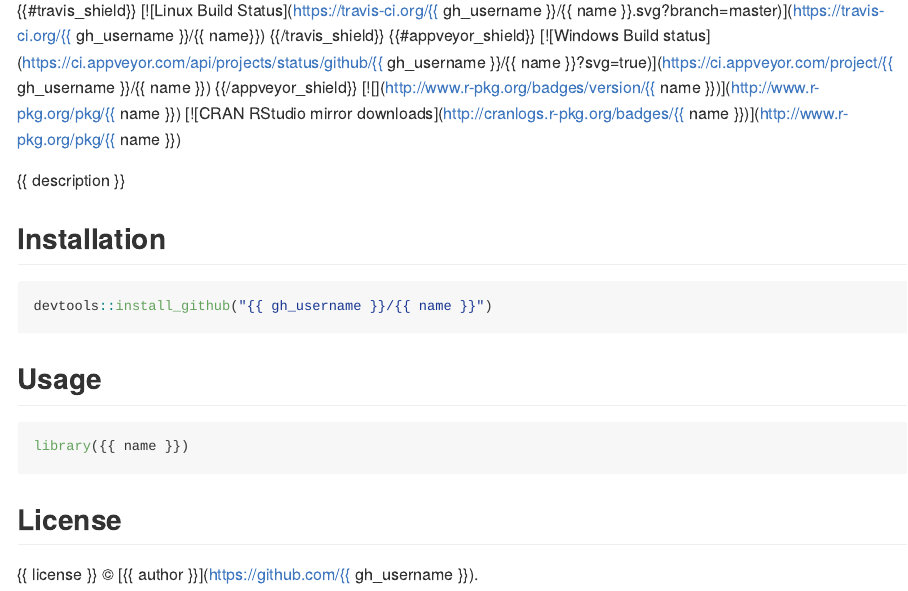
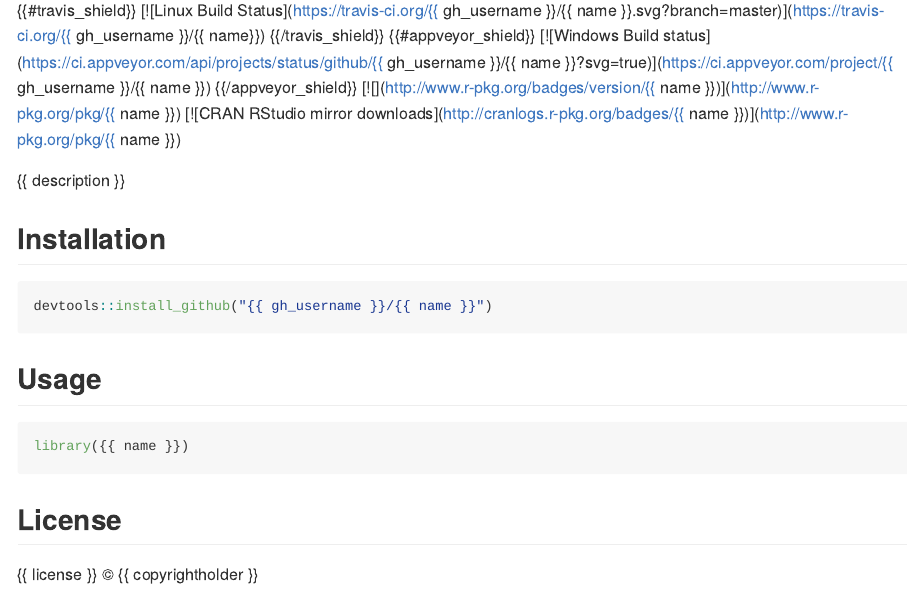
Before and after one commit to metacran/mason.github, an R Markdown document (inst/template/README.Rmd): the page in a window 1100 px wide, from 150 px down. The pictures show the output file inst/template/README.md that the author committed with the source, drawn offline in the style of GitHub.

Commit message:
User copyrightholder field in README

```diff
--- a/inst/template/README.Rmd
+++ b/inst/template/README.Rmd
@@ -38,4 +38,4 @@ library({{ name }})
 
 ## License
 
-{{ license }} © [{{ author }}](https://github.com/{{ gh_username }}).
+{{ licensenofile }} © {{{ copyrightholder }}
```
Also changed, not shown: inst/template/README.md.
